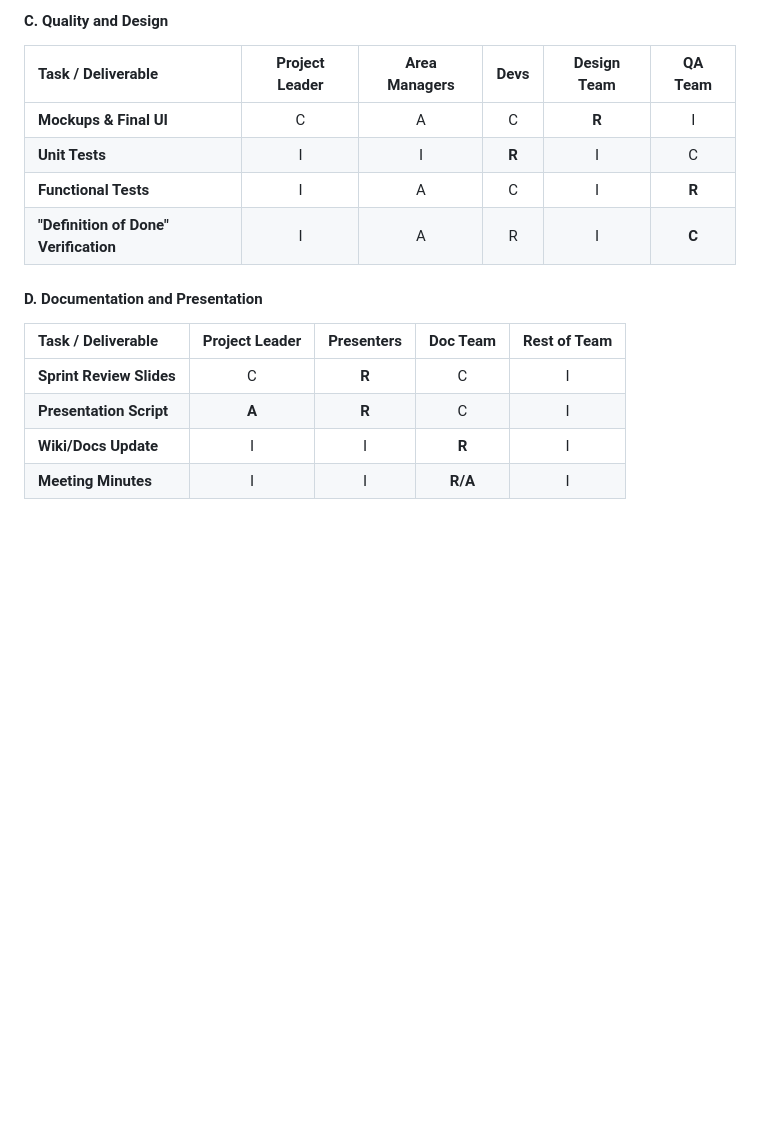
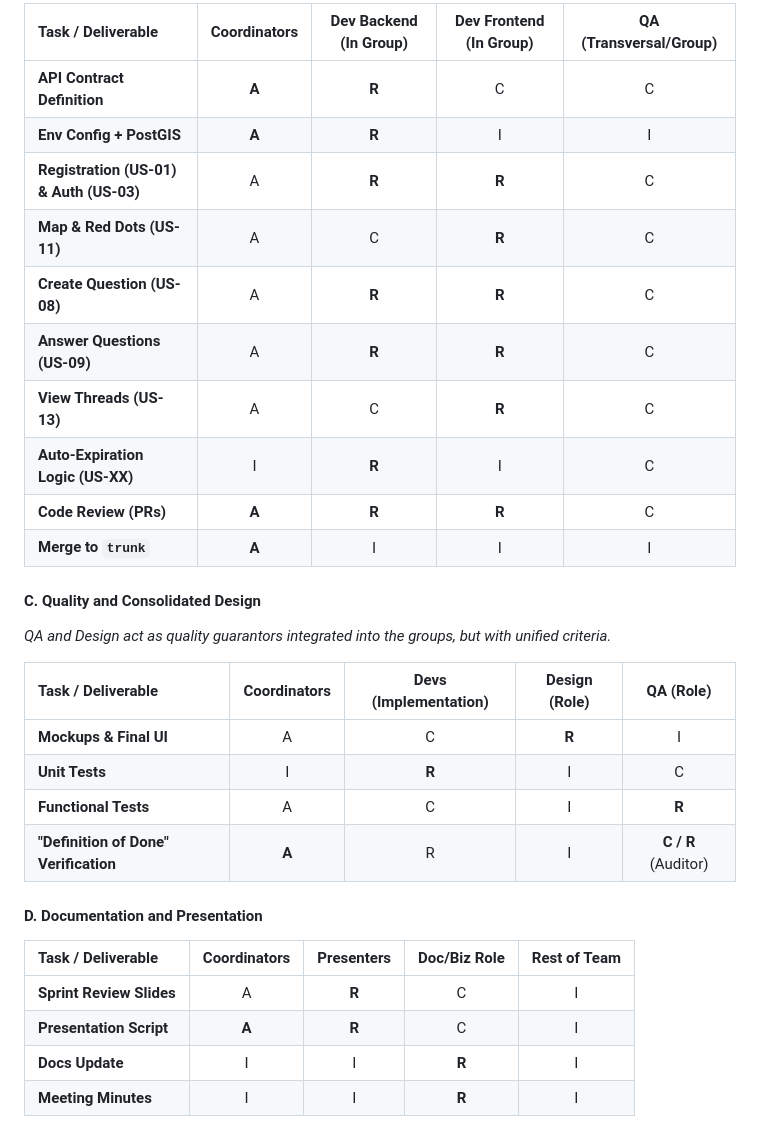
Before and after one commit to StreetAsk-ISPP/ISPP-G8, a Markdown page: docs/RACI_matrix.md, the part around one of its changes. Drawn GitHub-style; blank space fills up the shorter version.

```diff
--- a/docs/RACI_matrix.md
+++ b/docs/RACI_matrix.md
@@ -59,18 +52,33 @@ _Based on priorities A and B of the Work Plan_
 
-#### C. Quality and Design
+| Task / Deliverable                      | Coordinators | Dev Backend (In Group) | Dev Frontend (In Group) | QA (Transversal/Group) |
+| :-------------------------------------- | :----------: | :--------------------: | :---------------------: | :--------------------: |
+| **API Contract Definition**             |    **A**     |         **R**          |            C            |           C            |
+| **Env Config + PostGIS**                |    **A**     |         **R**          |            I            |           I            |
+| **Registration (US-01) & Auth (US-03)** |      A       |         **R**          |          **R**          |           C            |
+| **Map & Red Dots (US-11)**              |      A       |           C            |          **R**          |           C            |
+| **Create Question (US-08)**             |      A       |         **R**          |          **R**          |           C            |
+| **Answer Questions (US-09)**            |      A       |         **R**          |          **R**          |           C            |
+| **View Threads (US-13)**                |      A       |           C            |          **R**          |           C            |
+| **Auto-Expiration Logic (US-XX)**       |      I       |         **R**          |            I            |           C            |
+| **Code Review (PRs)**                   |    **A**     |         **R**          |          **R**          |           C            |
+| **Merge to `trunk`**                    |    **A**     |           I            |            I            |           I            |
 
-| Task / Deliverable                    | Project Leader | Area Managers | Devs  | Design Team | QA Team |
-| :------------------------------------ | :------------: | :-----------: | :---: | :---------: | :-----: |
-| **Mockups & Final UI**                |       C        |       A       |   C   |    **R**    |    I    |
-| **Unit Tests**                        |       I        |       I       | **R** |      I      |    C    |
-| **Functional Tests**                  |       I        |       A       |   C   |      I      |  **R**  |
-| **"Definition of Done" Verification** |       I        |       A       |   R   |      I      |  **C**  |
+#### C. Quality and Consolidated Design
+
+_QA and Design act as quality guarantors integrated into the groups, but with unified criteria._
+
+| Task / Deliverable                    | Coordinators | Devs (Implementation) | Design (Role) |      QA (Role)      |
+| :------------------------------------ | :----------: | :-------------------: | :-----------: | :-----------------: |
+| **Mockups & Final UI**                |      A       |           C           |     **R**     |          I          |
+| **Unit Tests**                        |      I       |         **R**         |       I       |          C          |
+| **Functional Tests**                  |      A       |           C           |       I       |        **R**        |
+| **"Definition of Done" Verification** |    **A**     |           R           |       I       | **C / R** (Auditor) |
 
 #### D. Documentation and Presentation
 
-| Task / Deliverable       | Project Leader | Presenters | Doc Team | Rest of Team |
-| :----------------------- | :------------: | :--------: | :------: | :----------: |
-| **Sprint Review Slides** |       C        |   **R**    |    C     |      I       |
-| **Presentation Script**  |     **A**      |   **R**    |    C     |      I       |
-| **Wiki/Docs Update**     |       I        |     I      |  **R**   |      I       |
-| **Meeting Minutes**      |       I        |     I      | **R/A**  |      I       |
+| Task / Deliverable       | Coordinators | Presenters | Doc/Biz Role | Rest of Team |
+| :----------------------- | :----------: | :--------: | :----------: | :----------: |
+| **Sprint Review Slides** |      A       |   **R**    |      C       |      I       |
+| **Presentation Script**  |    **A**     |   **R**    |      C       |      I       |
+| **Docs Update**          |      I       |     I      |    **R**     |      I       |
+| **Meeting Minutes**      |      I       |     I      |    **R**     |      I       |
```
Also changed, not shown: other parts of docs/RACI_matrix.md (+29 -36 lines).
